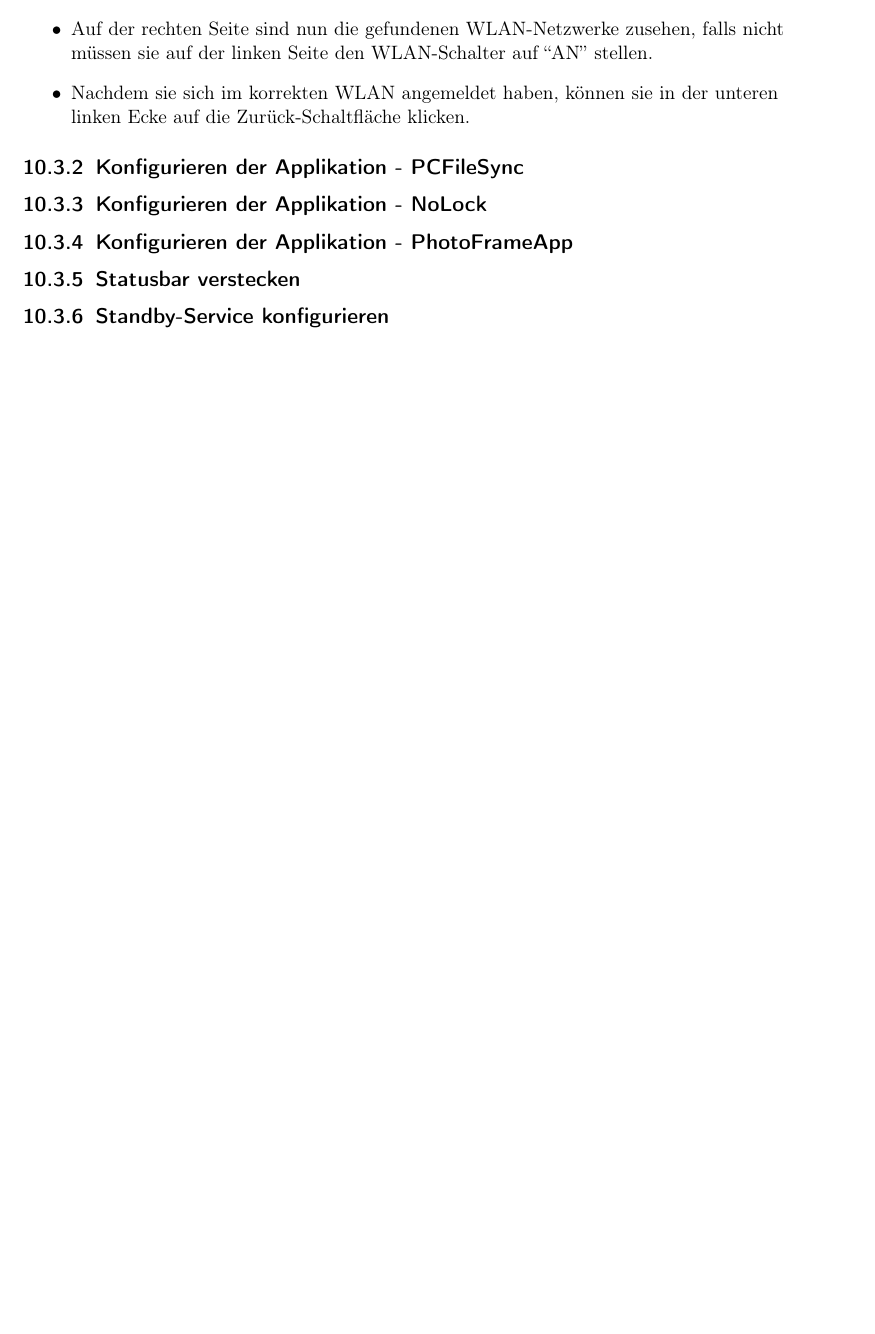
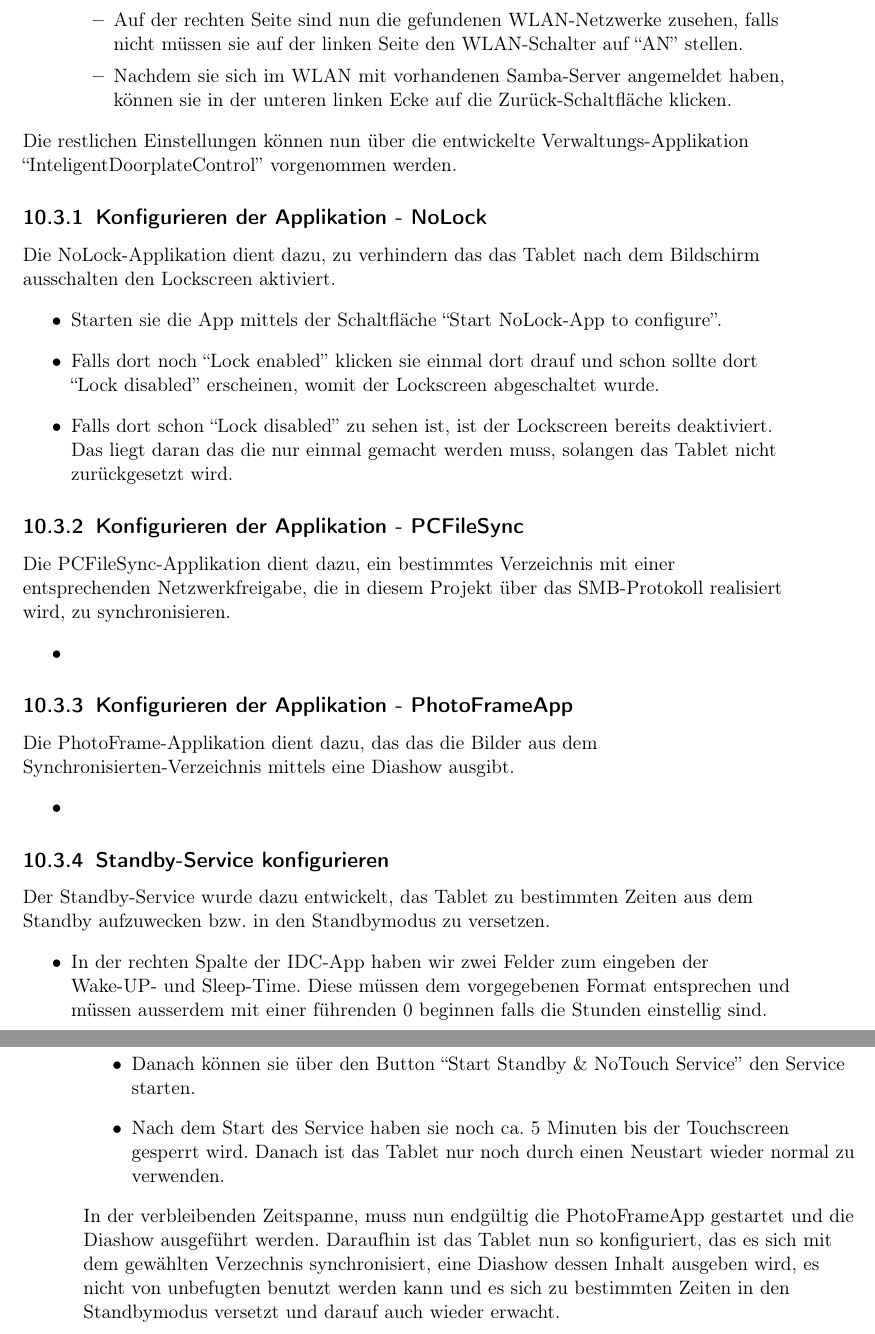
Before and after one commit to Razora/Intelligentes_Tuerschild, a LaTeX book (bachelor.tex, which reads Gebrauchsanweisung.tex): part of page 31 of 33 before the commit and two parts of pages 31 and 32 of 33 after it, the two joined at a grey line, cut so that both start at the same text, the shorter picture padded with empty space. Compiled offline with pdfLaTeX.

Commit message:
Einige weitere Teile der Gebrauchsanweisung hinzugefügt

```diff
--- a/Gebrauchsanweisung.tex
+++ b/Gebrauchsanweisung.tex
@@ -58,11 +59,33 @@
       \item Dort klicken sie bitte auf das obere Feld mit der Uhr, daraufhin sollte sich der Dialog aktuallisieren.
       \item Hier kann man nun auf die Schaltfläche ``WLAN'' klicken, worauf sie in die WLAN-Einstellungen gelangen.
       \item Auf der rechten Seite sind nun die gefundenen WLAN-Netzwerke zusehen, falls nicht müssen sie auf der linken Seite den WLAN-Schalter auf ``AN'' stellen.
-      \item Nachdem sie sich im korrekten WLAN angemeldet haben, können sie in der unteren linken Ecke auf die Zurück-Schaltfläche klicken.
+      \item Nachdem sie sich im WLAN mit vorhandenen Samba-Server angemeldet haben, können sie in der unteren linken Ecke auf die Zurück-Schaltfläche klicken.
     \end{itemize}
-\subsection{Konfigurieren der Applikation - PCFileSync}
-\subsection{Konfigurieren der Applikation - NoLock}
-\subsection{Konfigurieren der Applikation - PhotoFrameApp}
-\subsection{Statusbar verstecken}
-\subsection{Standby-Service konfigurieren}
+  \end{itemize}
+  Die restlichen Einstellungen können nun über die entwickelte Verwaltungs-Applikation ``InteligentDoorplateControl'' vorgenommen werden.
+  \subsection{Konfigurieren der Applikation - NoLock}
+    Die NoLock-Applikation dient dazu, zu verhindern das das Tablet nach dem Bildschirm ausschalten den Lockscreen aktiviert.
+    \begin{itemize}
+      \item Starten sie die App mittels der Schaltfläche ``Start NoLock-App to configure''.
+      \item Falls dort noch ``Lock enabled'' klicken sie einmal dort drauf und schon sollte dort ``Lock disabled'' erscheinen, womit der Lockscreen abgeschaltet wurde.
+      \item Falls dort schon ``Lock disabled'' zu sehen ist, ist der Lockscreen bereits deaktiviert. Das liegt daran das die nur einmal gemacht werden muss, solangen das Tablet nicht zurückgesetzt wird.
+    \end{itemize}
+  \subsection{Konfigurieren der Applikation - PCFileSync}
+  Die PCFileSync-Applikation dient dazu, ein bestimmtes Verzeichnis mit einer entsprechenden Netzwerkfreigabe, die in diesem Projekt über das SMB-Protokoll realisiert wird, zu synchronisieren.
+    \begin{itemize}
+      \item
+    \end{itemize}
+  \subsection{Konfigurieren der Applikation - PhotoFrameApp}
+  	Die PhotoFrame-Applikation dient dazu, das das die Bilder aus dem Synchronisierten-Verzeichnis mittels eine Diashow ausgibt.
+    \begin{itemize}
+      \item
+    \end{itemize}
+  \subsection{Standby-Service konfigurieren}
+    Der Standby-Service wurde dazu entwickelt, das Tablet zu bestimmten Zeiten aus dem Standby aufzuwecken bzw. in den Standbymodus zu versetzen.
+    \begin{itemize}
+      \item In der rechten Spalte der IDC-App haben wir zwei Felder zum eingeben der Wake-UP- und Sleep-Time. Diese müssen dem vorgegebenen Format entsprechen und müssen ausserdem mit einer führenden 0 beginnen falls die Stunden einstellig sind.
+      \item Danach können sie über den Button ``Start Standby \& NoTouch Service'' den Service starten.
+      \item Nach dem Start des Service haben sie noch ca. 5 Minuten bis der Touchscreen gesperrt wird. Danach ist das Tablet nur noch durch einen Neustart wieder normal zu verwenden.
+    \end{itemize}
+    In der verbleibenden Zeitspanne, muss nun endgültig die PhotoFrameApp gestartet und die Diashow ausgeführt werden. Daraufhin ist das Tablet nun so konfiguriert, das es sich mit dem gewählten Verzechnis synchronisiert, eine Diashow dessen Inhalt ausgeben wird, es nicht von unbefugten benutzt werden kann und es sich zu bestimmten Zeiten in den Standbymodus versetzt und darauf auch wieder erwacht.
 \end{flushleft}
```
Also changed, not shown: Gebrauchsanweisung.tex (3 more changed lines).
